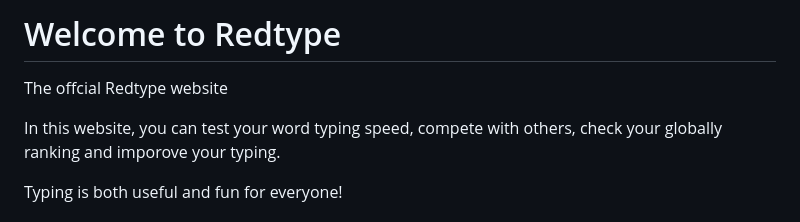
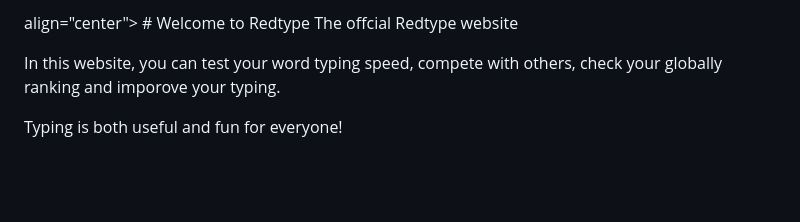
Before and after one commit to Jasan33/Redtype, a Markdown page: README.md, the part around the change. Rendered like a GitHub page; blank space fills up the shorter version.

Commit message:
center texts README.md

```diff
--- a/README.md
+++ b/README.md
@@ -1,4 +1,4 @@
-# Welcome to Redtype
+align="center"> # Welcome to Redtype </h1>
 The offcial Redtype website
 
 In this website, you can test your word typing speed, compete with others, check your globally ranking and imporove your typing.
```
